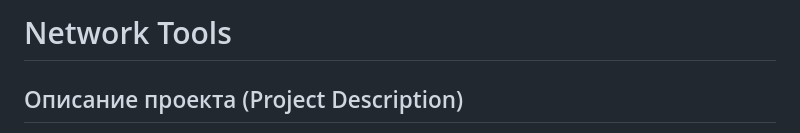
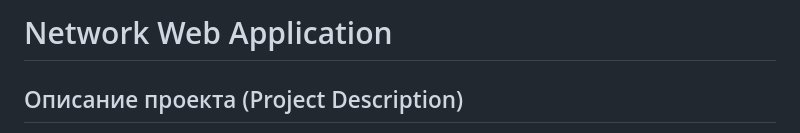
Before and after one commit to myffyy/Network-web-application, a Markdown page: README.md, the part around the change. GitHub-like rendering.

```diff
--- a/README.md
+++ b/README.md
@@ -1,4 +1,4 @@
-# Network Tools
+# Network Web Application
 
 ## Описание проекта (Project Description)
 
```
